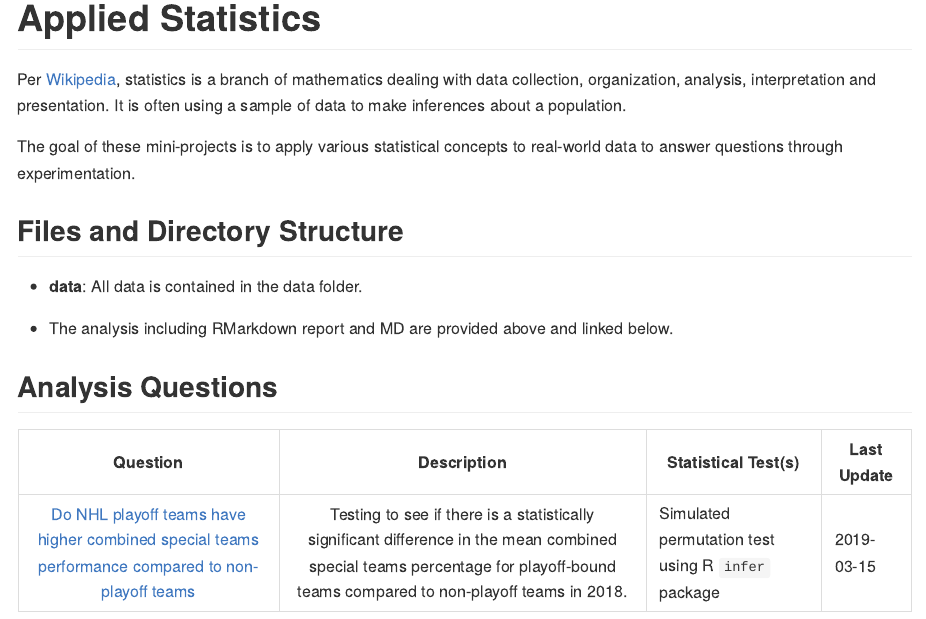
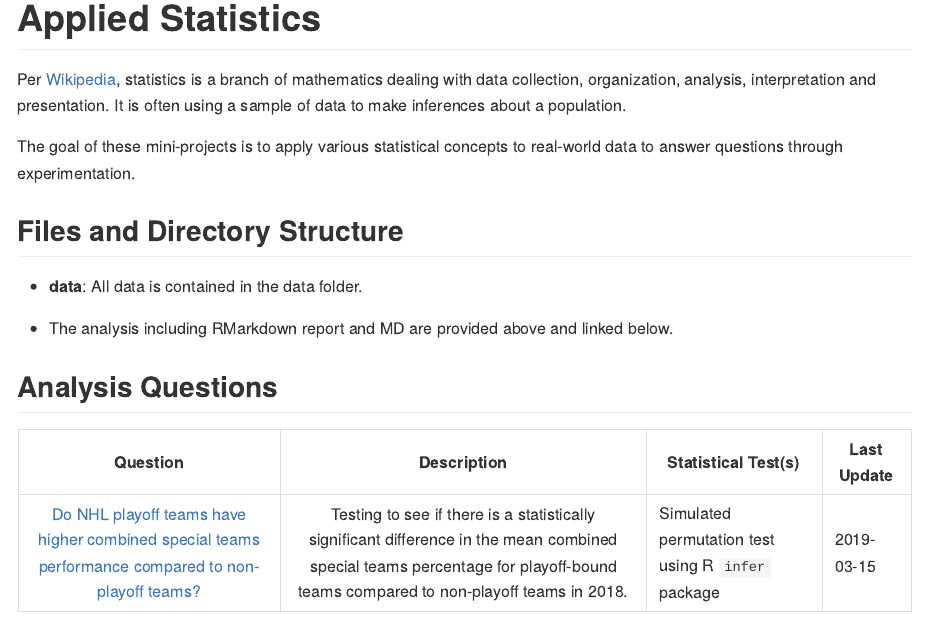
Before and after one commit to bclark86/stats-fun, an R Markdown document (README.Rmd): the page in a window 1100 px wide, from its top. The pictures show the output file README.md that the author committed with the source, drawn offline in the style of GitHub.

Commit message:
Updated README link

```diff
--- a/README.Rmd
+++ b/README.Rmd
@@ -26,4 +26,4 @@ The goal of these mini-projects is to apply various statistical concepts to real
 
 |  Question  | Description | Statistical Test(s) | Last Update
 | :--------: | :---------: | ------------------- | -----------
-| [Do NHL playoff teams have higher combined special teams performance compared to non-playoff teams](url) | Testing to see if there is a statistically significant difference in the mean combined special teams percentage for playoff-bound teams compared to non-playoff teams in 2018. | Simulated permutation test using R `infer` package | 2019-03-15
+| [Do NHL playoff teams have higher combined special teams performance compared to non-playoff teams?](https://github.com/bclark86/stats-fun/blob/master/nhl_playoffs_vs_specialteams/nhl_team_scoring_hypothesis_test.md) | Testing to see if there is a statistically significant difference in the mean combined special teams percentage for playoff-bound teams compared to non-playoff teams in 2018. | Simulated permutation test using R `infer` package | 2019-03-15
```
Also changed, not shown: README.md.
